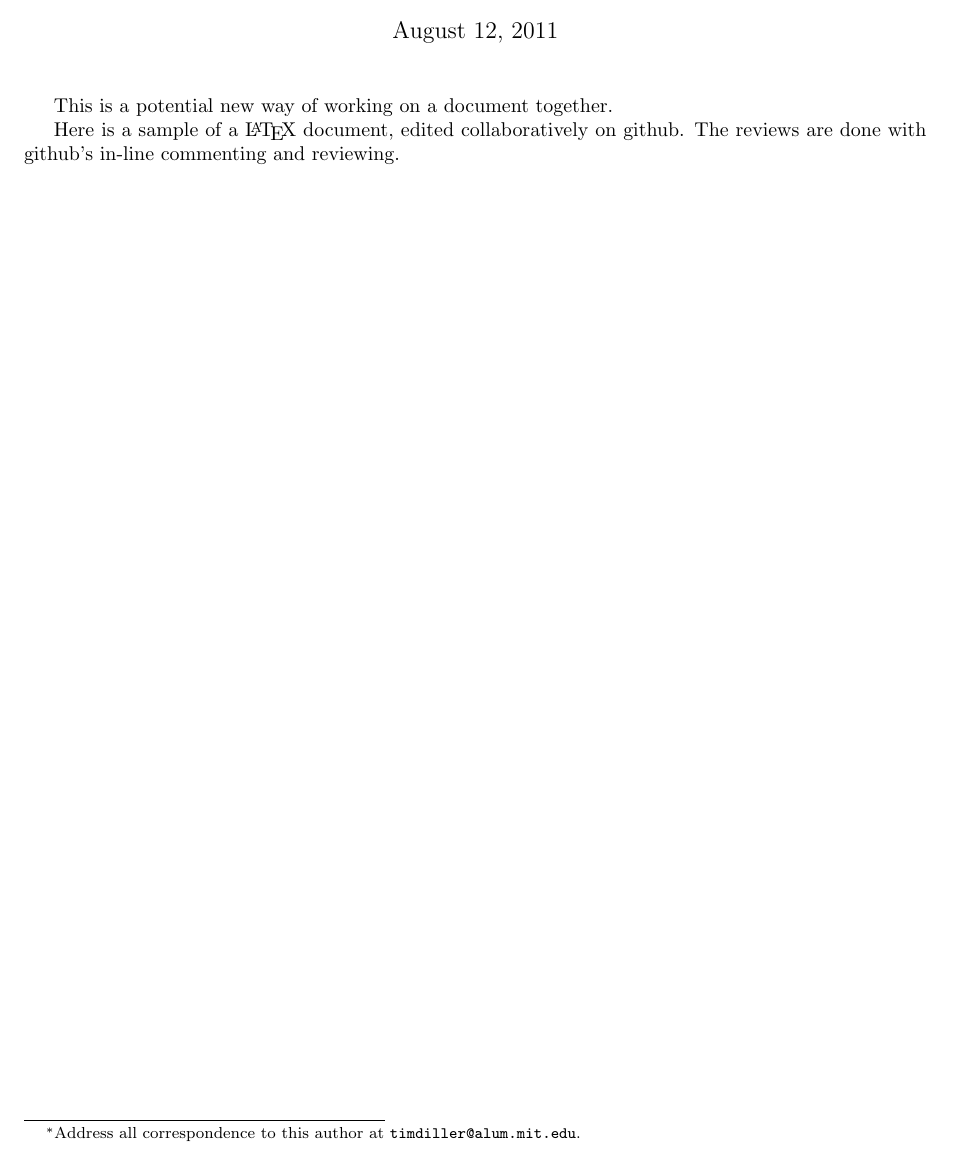
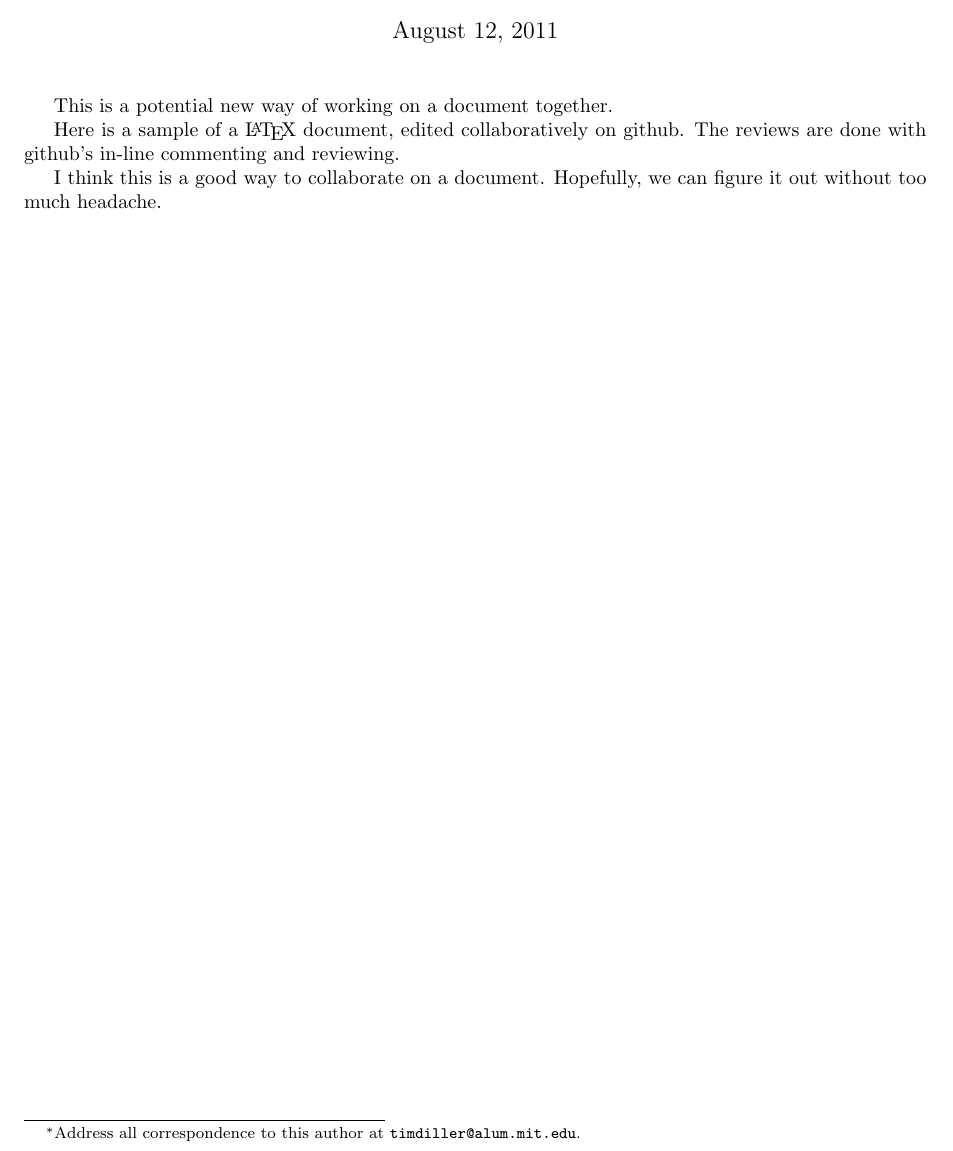
Before and after one commit to timdiller/sample_man, a LaTeX document (sample_manuscript.tex): part of the page, cut so that both start at the same text. Compiled offline with pdfLaTeX.

Commit message:
First commit from Chad.

```diff
--- a/sample_manuscript.tex
+++ b/sample_manuscript.tex
@@ -15,4 +15,7 @@ This is a potential new way of working on a document together.
 
 Here is a sample of a \LaTeX{} document, edited collaboratively on github.
 The reviews are done with github's in-line commenting and reviewing.
+
+I think this is a good way to collaborate on a document. Hopefully, we
+can figure it out without too much headache.
 \end{document}
```
